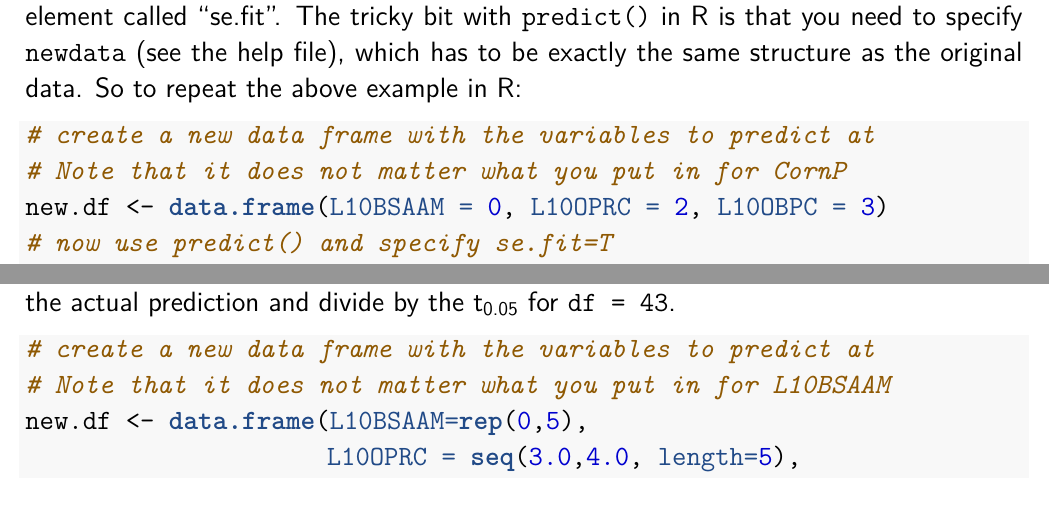
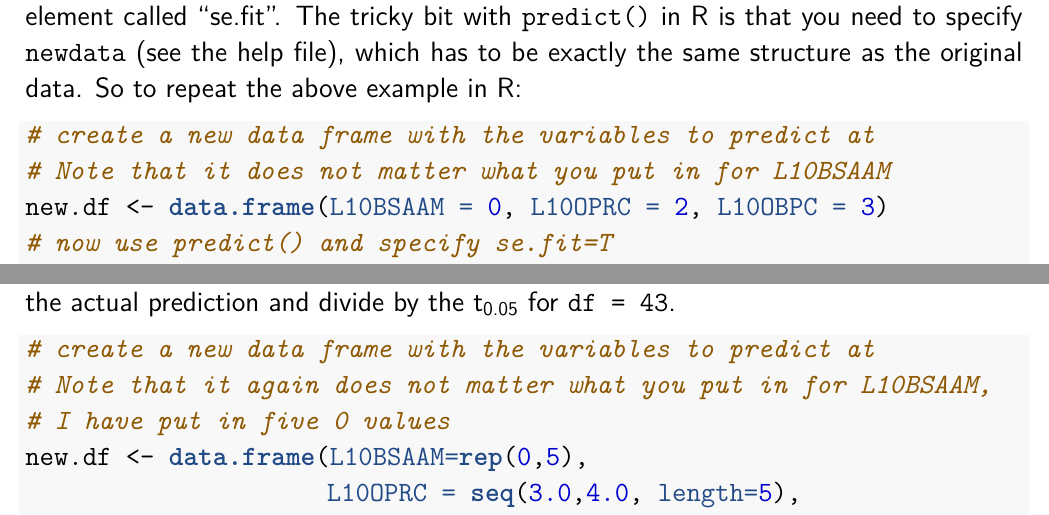
Before and after one commit to WillemVervoort/ENVX2001-code, an R Markdown document (2017_ENVX2001PracticalTopic10.Rmd): two parts of pages 2 and 3 of 11, joined at a grey line, cut so that both start at the same text. The pictures show the output file 2017_ENVX2001PracticalTopic10.pdf that the author committed with the source.

Commit message:
small correction Practical Topic 10

````diff
--- a/2017_ENVX2001PracticalTopic10.Rmd
+++ b/2017_ENVX2001PracticalTopic10.Rmd
@@ -52,7 +52,7 @@ It is also convention to give a standard error (SE) for any prediction. The form
 The tricky bit with `predict()` in R is that you need to specify `newdata` (see the help file), which has to be exactly the same structure as the original data. So to repeat the above example in R:
 ```{r}
 # create a new data frame with the variables to predict at
-# Note that it does not matter what you put in for CornP
+# Note that it does not matter what you put in for L10BSAAM
 new.df <- data.frame(L10BSAAM = 0, L10OPRC = 2, L10OBPC = 3)
 # now use predict() and specify se.fit=T
 predLake <- predict(ML_Mod2, newdata = new.df, se.fit = T)
@@ -70,7 +70,8 @@ More interesting is making prediction not part of the original data, but as we d
 
 ```{r newdf}
 # create a new data frame with the variables to predict at
-# Note that it does not matter what you put in for L10BSAAM
+# Note that it again does not matter what you put in for L10BSAAM,
+# I have put in five 0 values
 new.df <- data.frame(L10BSAAM=rep(0,5),
                      L10OPRC = seq(3.0,4.0, length=5),
                      L10OBPC=seq(3.0,4.0, length=5))
````
Also changed, not shown: 2017_ENVX2001PracticalTopic10.pdf.
